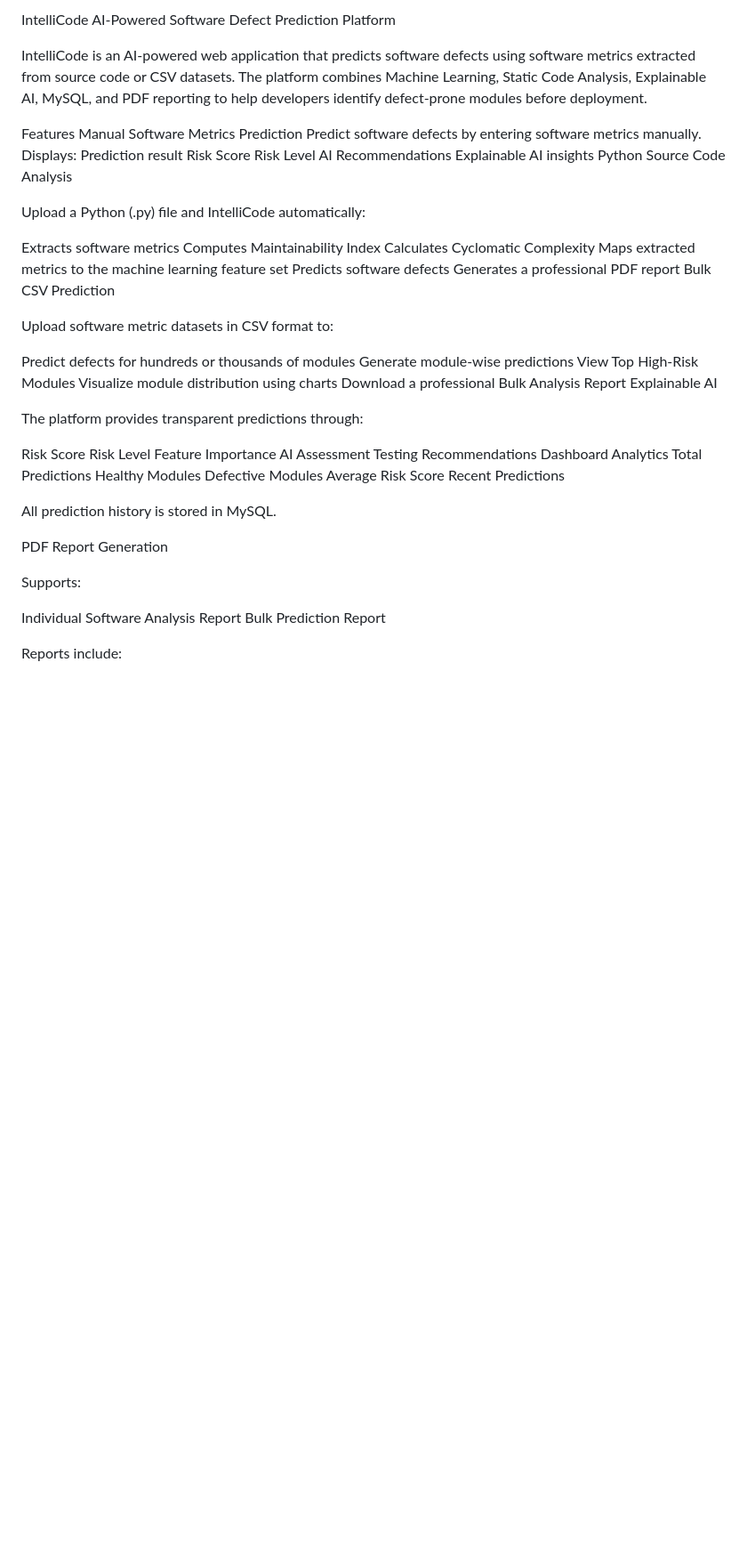
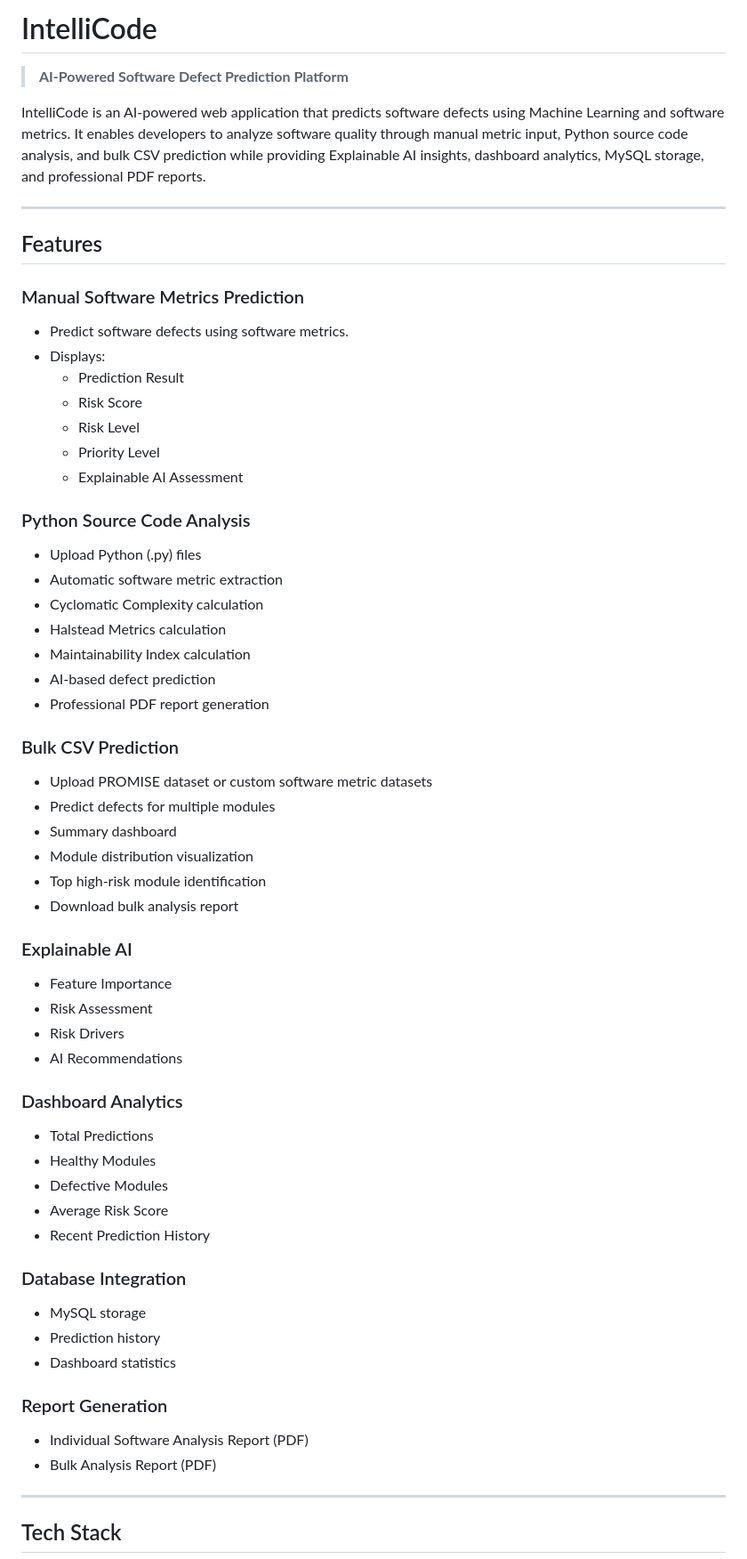
Before and after one commit to DEEPIKA0620/Intellicode, a Markdown page: README.md, the part around one of its changes. Shown at 89% size. Rendered like a GitHub page; blank space fills up the shorter version.

Commit message:
Revise README for improved clarity and structure
Updated README to enhance clarity and structure, including feature descriptions, installation instructions, and project details.

```diff
--- a/README.md
+++ b/README.md
@@ -1,60 +1,62 @@
-IntelliCode
-AI-Powered Software Defect Prediction Platform
+# IntelliCode
 
-IntelliCode is an AI-powered web application that predicts software defects using software metrics extracted from source code or CSV datasets. The platform combines Machine Learning, Static Code Analysis, Explainable AI, MySQL, and PDF reporting to help developers identify defect-prone modules before deployment.
+> **AI-Powered Software Defect Prediction Platform**
 
-Features
-Manual Software Metrics Prediction
-Predict software defects by entering software metrics manually.
-Displays:
-Prediction result
-Risk Score
-Risk Level
-AI Recommendations
-Explainable AI insights
-Python Source Code Analysis
+IntelliCode is an AI-powered web application that predicts software defects using Machine Learning and software metrics. It enables developers to analyze software quality through manual metric input, Python source code analysis, and bulk CSV prediction while providing Explainable AI insights, dashboard analytics, MySQL storage, and professional PDF reports.
 
-Upload a Python (.py) file and IntelliCode automatically:
+---
 
-Extracts software metrics
-Computes Maintainability Index
-Calculates Cyclomatic Complexity
-Maps extracted metrics to the machine learning feature set
-Predicts software defects
-Generates a professional PDF report
-Bulk CSV Prediction
+## Features
 
-Upload software metric datasets in CSV format to:
+### Manual Software Metrics Prediction
+- Predict software defects using software metrics.
+- Displays:
+  - Prediction Result
+  - Risk Score
+  - Risk Level
+  - Priority Level
+  - Explainable AI Assessment
 
-Predict defects for hundreds or thousands of modules
-Generate module-wise predictions
-View Top High-Risk Modules
-Visualize module distribution using charts
-Download a professional Bulk Analysis Report
-Explainable AI
+### Python Source Code Analysis
+- Upload Python (.py) files
+- Automatic software metric extraction
+- Cyclomatic Complexity calculation
+- Halstead Metrics calculation
+- Maintainability Index calculation
+- AI-based defect prediction
+- Professional PDF report generation
 
-The platform provides transparent predictions through:
+### Bulk CSV Prediction
+- Upload PROMISE dataset or custom software metric datasets
+- Predict defects for multiple modules
+- Summary dashboard
+- Module distribution visualization
+- Top high-risk module identification
+- Download bulk analysis report
 
-Risk Score
-Risk Level
-Feature Importance
-AI Assessment
-Testing Recommendations
-Dashboard Analytics
-Total Predictions
-Healthy Modules
-Defective Modules
-Average Risk Score
-Recent Predictions
+### Explainable AI
+- Feature Importance
+- Risk Assessment
+- Risk Drivers
+- AI Recommendations
 
-All prediction history is stored in MySQL.
+### Dashboard Analytics
+- Total Predictions
+- Healthy Modules
+- Defective Modules
+- Average Risk Score
+- Recent Prediction History
 
-PDF Report Generation
+### Database Integration
+- MySQL storage
+- Prediction history
+- Dashboard statistics
 
-Supports:
+### Report Generation
+- Individual Software Analysis Report (PDF)
+- Bulk Analysis Report (PDF)
 
-Individual Software Analysis Report
-Bulk Prediction Report
+---
 
-Reports include:
+## Tech Stack
 
```
Also changed, not shown: other parts of README.md (+147 -83 lines).
